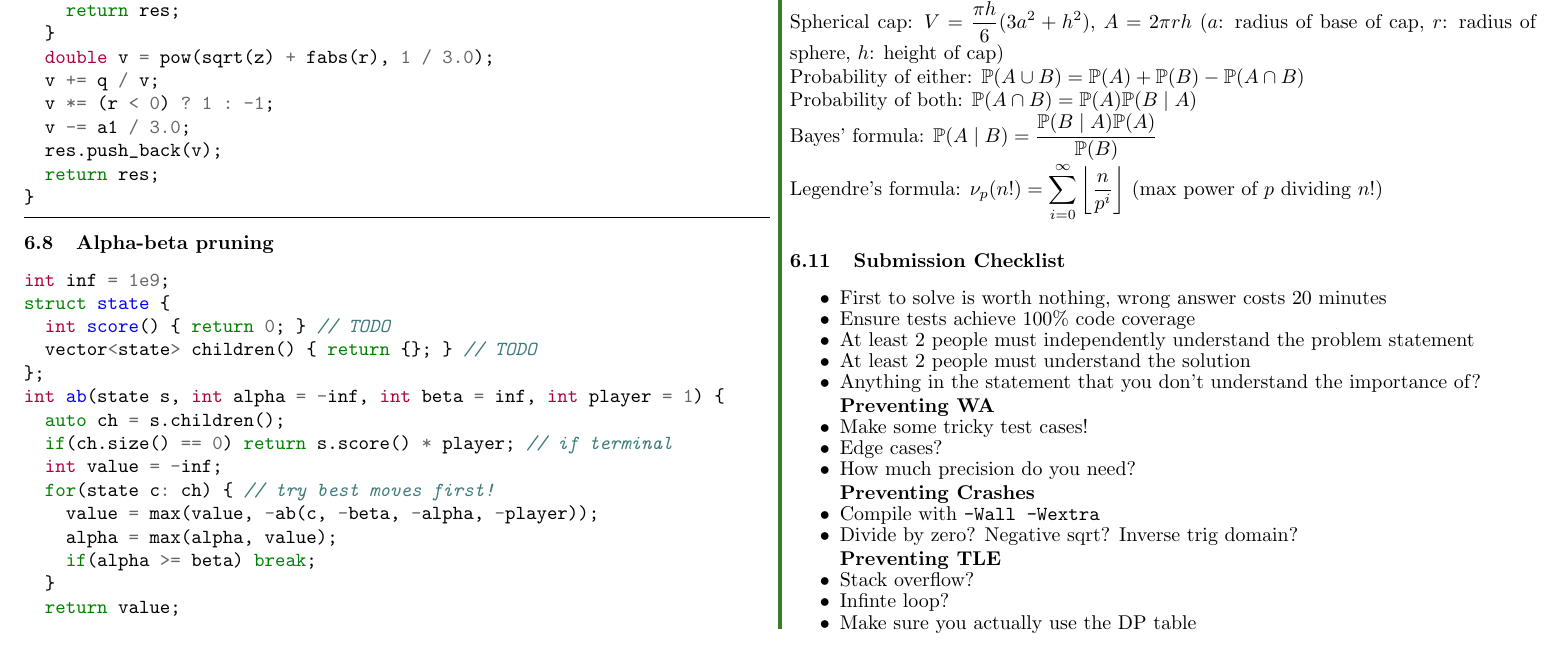
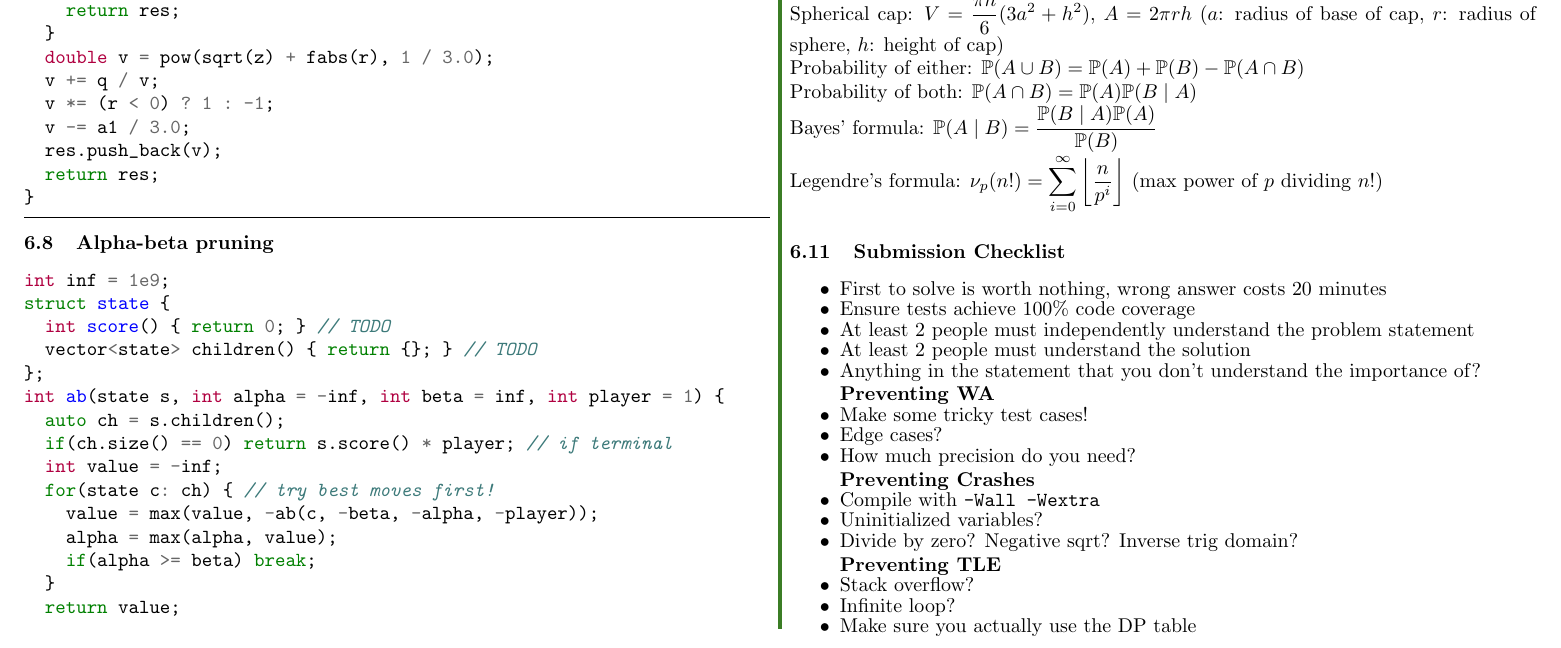
Before and after one commit to UAPSPC/Code-Archive, a LaTeX document (world_finals/src/archive.tex): part of page 24 of 24, cut so that both start at the same text. Compiled offline with pdfLaTeX.

Commit message:
More tips

```diff
--- a/world_finals/src/archive.tex
+++ b/world_finals/src/archive.tex
@@ -272,10 +272,11 @@ Legendre's formula: $\displaystyle \nu_p(n!) = \sum_{i=0}^\infty\left\lfloor\fra
     \item How much precision do you need?
     \\\textbf{Preventing Crashes}
     \item Compile with \texttt{-Wall -Wextra}
+    \item Uninitialized variables?
     \item Divide by zero? Negative sqrt? Inverse trig domain?
     \\\textbf{Preventing TLE}
     \item Stack overflow?
-    \item Infinte loop?
+    \item Infinite loop?
     \item Make sure you actually use the DP table
 \end{itemize}
 
```
